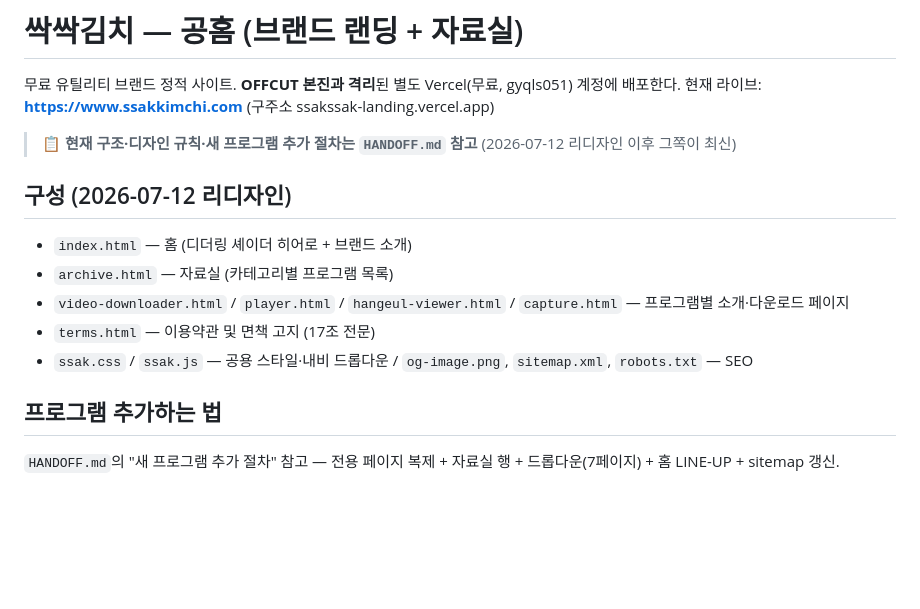
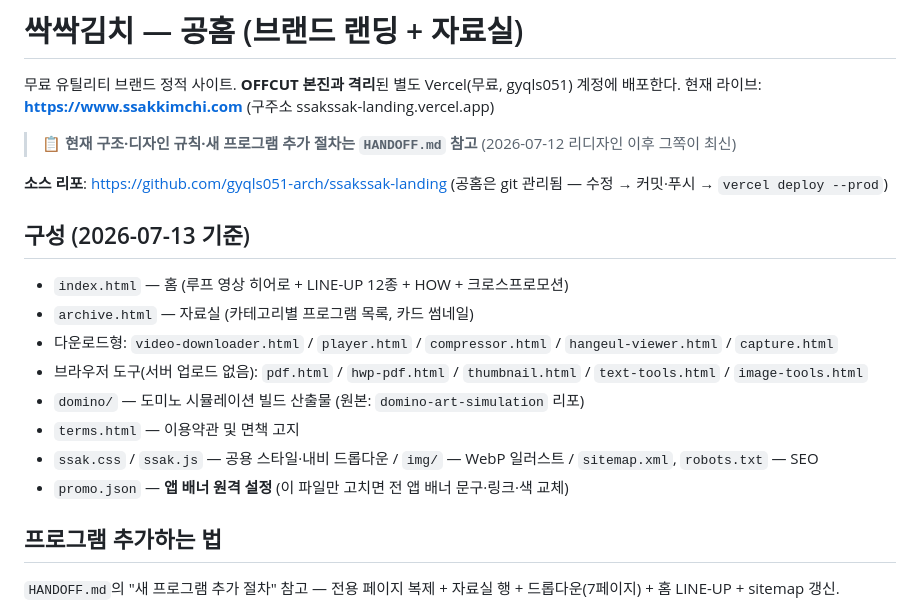
Before and after one commit to gyqls051-arch/ssakssak-landing, a Markdown page: README.md, the part around the change. GitHub-like rendering; blank space fills up the shorter version.

Commit message:
docs: README 현행화 — 13페이지 구성·promo.json·GitHub 리포·배포 절차

```diff
--- a/README.md
+++ b/README.md
@@ -5,12 +5,17 @@
 
 > 📋 **현재 구조·디자인 규칙·새 프로그램 추가 절차는 `HANDOFF.md` 참고** (2026-07-12 리디자인 이후 그쪽이 최신)
 
-## 구성 (2026-07-12 리디자인)
-- `index.html` — 홈 (디더링 셰이더 히어로 + 브랜드 소개)
-- `archive.html` — 자료실 (카테고리별 프로그램 목록)
-- `video-downloader.html` / `player.html` / `hangeul-viewer.html` / `capture.html` — 프로그램별 소개·다운로드 페이지
-- `terms.html` — 이용약관 및 면책 고지 (17조 전문)
-- `ssak.css` / `ssak.js` — 공용 스타일·내비 드롭다운 / `og-image.png`, `sitemap.xml`, `robots.txt` — SEO
+**소스 리포**: https://github.com/gyqls051-arch/ssakssak-landing (공홈은 git 관리됨 — 수정 → 커밋·푸시 → `vercel deploy --prod`)
+
+## 구성 (2026-07-13 기준)
+- `index.html` — 홈 (루프 영상 히어로 + LINE-UP 12종 + HOW + 크로스프로모션)
+- `archive.html` — 자료실 (카테고리별 프로그램 목록, 카드 썸네일)
+- 다운로드형: `video-downloader.html` / `player.html` / `compressor.html` / `hangeul-viewer.html` / `capture.html`
+- 브라우저 도구(서버 업로드 없음): `pdf.html` / `hwp-pdf.html` / `thumbnail.html` / `text-tools.html` / `image-tools.html`
+- `domino/` — 도미노 시뮬레이션 빌드 산출물 (원본: `domino-art-simulation` 리포)
+- `terms.html` — 이용약관 및 면책 고지
+- `ssak.css` / `ssak.js` — 공용 스타일·내비 드롭다운 / `img/` — WebP 일러스트 / `sitemap.xml`, `robots.txt` — SEO
+- `promo.json` — **앱 배너 원격 설정** (이 파일만 고치면 전 앱 배너 문구·링크·색 교체)
 
 ## 프로그램 추가하는 법
 `HANDOFF.md`의 "새 프로그램 추가 절차" 참고 — 전용 페이지 복제 + 자료실 행 + 드롭다운(7페이지) + 홈 LINE-UP + sitemap 갱신.
```
